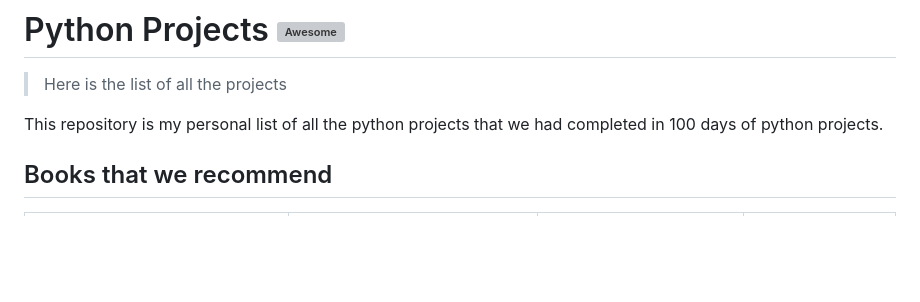
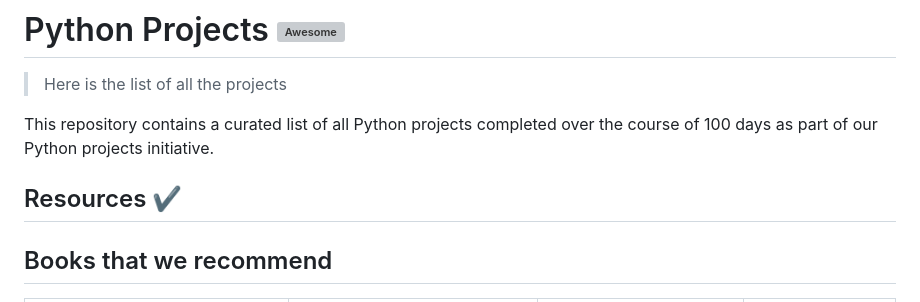
Before and after one commit to ekasnh/Gigidi-giggid-Learn-Python, a Markdown page: README.md, the part around one of its changes. GitHub-like rendering; blank space fills up the shorter version; grey boxes are pictures that could not be loaded.

```diff
--- a/README.md
+++ b/README.md
@@ -1,7 +1,9 @@
 # Python Projects [![Awesome](https://cdn.jsdelivr.net/gh/sindresorhus/awesome@d7305f38d29fed78fa85652e3a63e154dd8e8829/media/badge.svg)](https://github.com/sindresorhus/awesome#readme)
 > Here is the list of all the projects
 
-This repository is my personal list of all the python projects that we had completed in 100 days of python projects.
+This repository contains a curated list of all Python projects completed over the course of 100 days as part of our Python projects initiative.
+
+## Resources ✔
 ## Books that we recommend
 
 | Book Title                                       | Author(s)                        | Topics Covered                            | Level          |
```
Also changed, not shown: other parts of README.md (+20 -1 lines).
